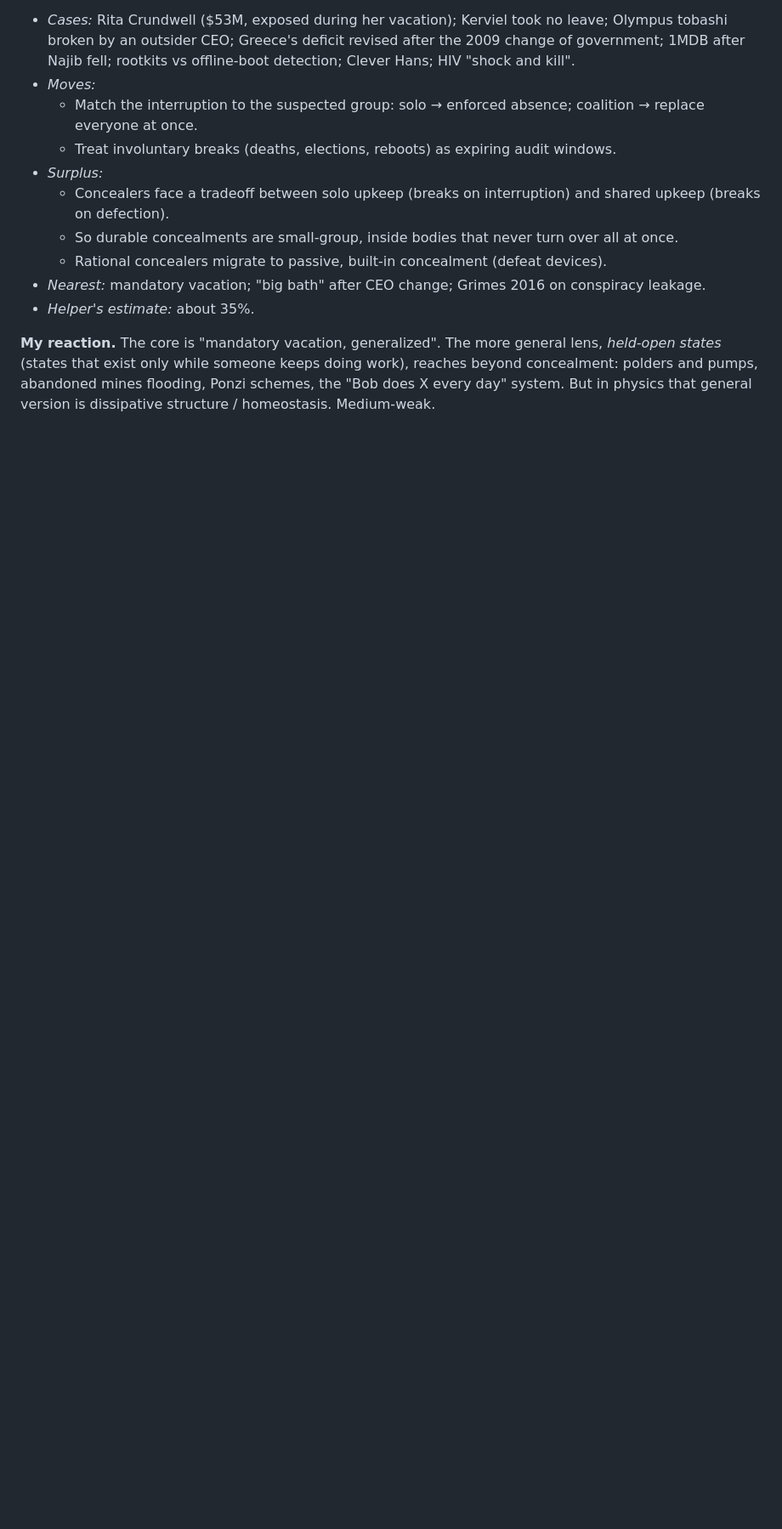
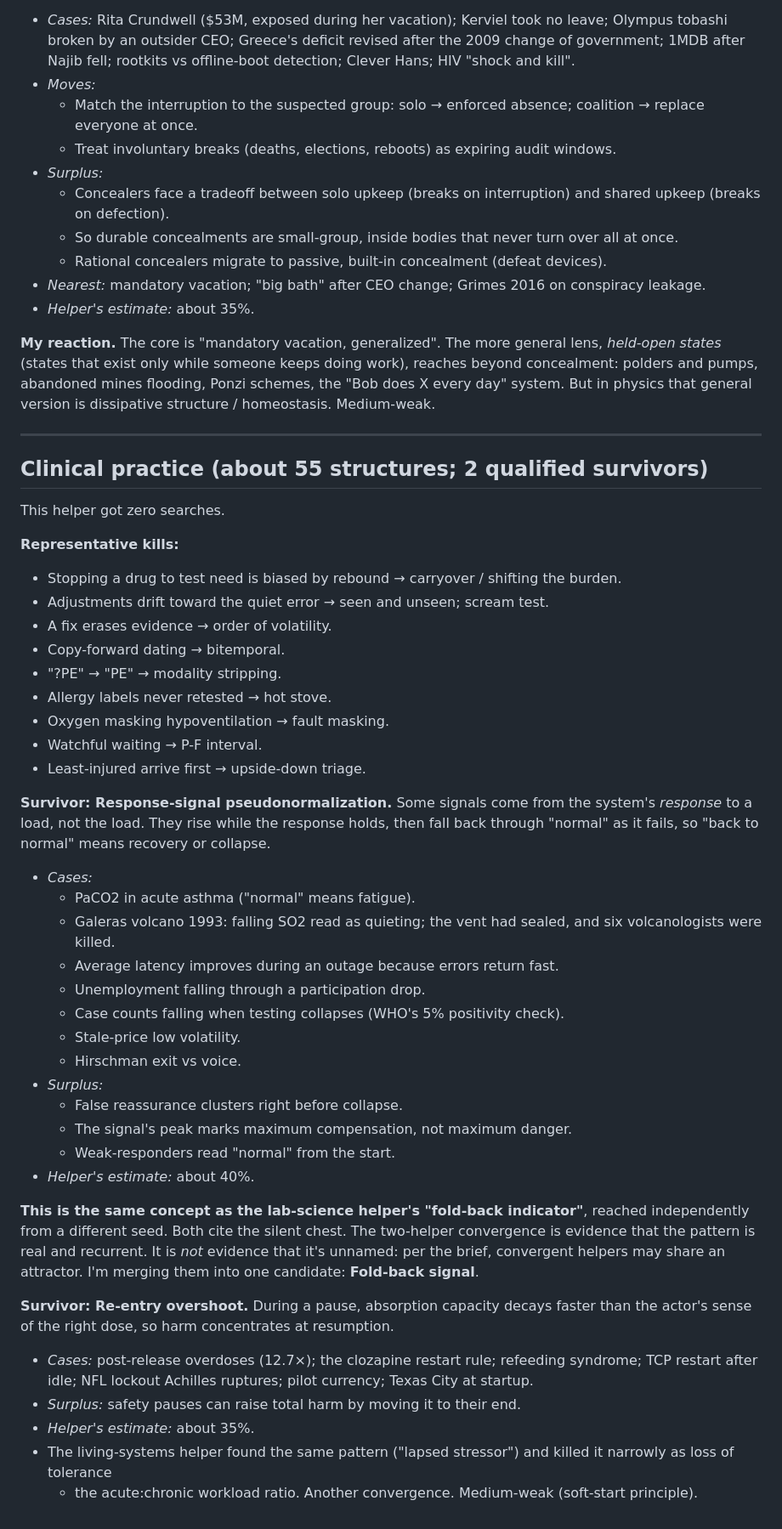
Before and after one commit to Raemon/2concepts, a Markdown page: docs/process-v2/03-helper-results.md, the part around the change. Shown at 85% size. Drawn GitHub-style; blank space fills up the shorter version.

Commit message:
Log clinical helper results
Co-Authored-By: Claude Opus 5.5 <noreply@anthropic.com>
Claude-Session: https://claude.ai/code/session_01Eweeqso2RJ9hR7zNYYyfKo

```diff
--- a/docs/process-v2/03-helper-results.md
+++ b/docs/process-v2/03-helper-results.md
@@ -567,3 +567,51 @@ operator, across the whole upkeep group, rather than inspect the output.
 that exist only while someone keeps doing work), reaches beyond concealment: polders and pumps, abandoned mines
 flooding, Ponzi schemes, the "Bob does X every day" system. But in physics that general version is dissipative
 structure / homeostasis. Medium-weak.
+
+---
+
+## Clinical practice (about 55 structures; 2 qualified survivors)
+
+This helper got zero searches.
+
+**Representative kills:**
+- Stopping a drug to test need is biased by rebound → carryover / shifting the burden.
+- Adjustments drift toward the quiet error → seen and unseen; scream test.
+- A fix erases evidence → order of volatility.
+- Copy-forward dating → bitemporal.
+- "?PE" → "PE" → modality stripping.
+- Allergy labels never retested → hot stove.
+- Oxygen masking hypoventilation → fault masking.
+- Watchful waiting → P-F interval.
+- Least-injured arrive first → upside-down triage.
+
+**Survivor: Response-signal pseudonormalization.** Some signals come from the system's *response* to a load, not
+the load. They rise while the response holds, then fall back through "normal" as it fails, so "back to normal"
+means recovery or collapse.
+- *Cases:*
+  - PaCO2 in acute asthma ("normal" means fatigue).
+  - Galeras volcano 1993: falling SO2 read as quieting; the vent had sealed, and six volcanologists were killed.
+  - Average latency improves during an outage because errors return fast.
+  - Unemployment falling through a participation drop.
+  - Case counts falling when testing collapses (WHO's 5% positivity check).
+  - Stale-price low volatility.
+  - Hirschman exit vs voice.
+- *Surplus:*
+  - False reassurance clusters right before collapse.
+  - The signal's peak marks maximum compensation, not maximum danger.
+  - Weak-responders read "normal" from the start.
+- *Helper's estimate:* about 40%.
+
+**This is the same concept as the lab-science helper's "fold-back indicator"**, reached independently from a
+different seed. Both cite the silent chest. The two-helper convergence is evidence that the pattern is real and
+recurrent. It is *not* evidence that it's unnamed: per the brief, convergent helpers may share an attractor. I'm
+merging them into one candidate: **Fold-back signal**.
+
+**Survivor: Re-entry overshoot.** During a pause, absorption capacity decays faster than the actor's sense of the
+right dose, so harm concentrates at resumption.
+- *Cases:* post-release overdoses (12.7×); the clozapine restart rule; refeeding syndrome; TCP restart after
+  idle; NFL lockout Achilles ruptures; pilot currency; Texas City at startup.
+- *Surplus:* safety pauses can raise total harm by moving it to their end.
+- *Helper's estimate:* about 35%.
+- The living-systems helper found the same pattern ("lapsed stressor") and killed it narrowly as loss of tolerance
+  + the acute:chronic workload ratio. Another convergence. Medium-weak (soft-start principle).
```
